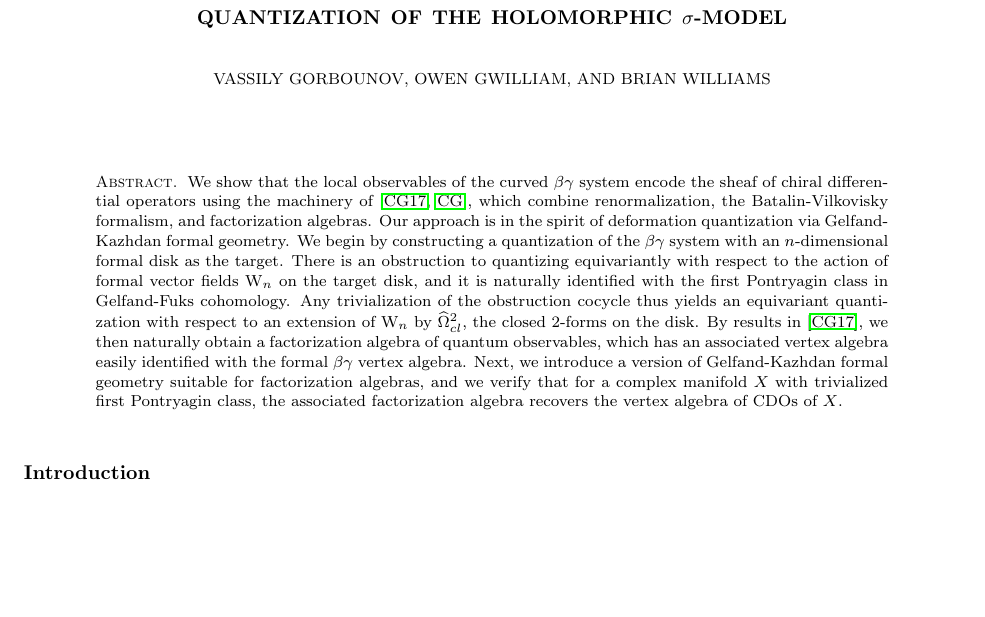
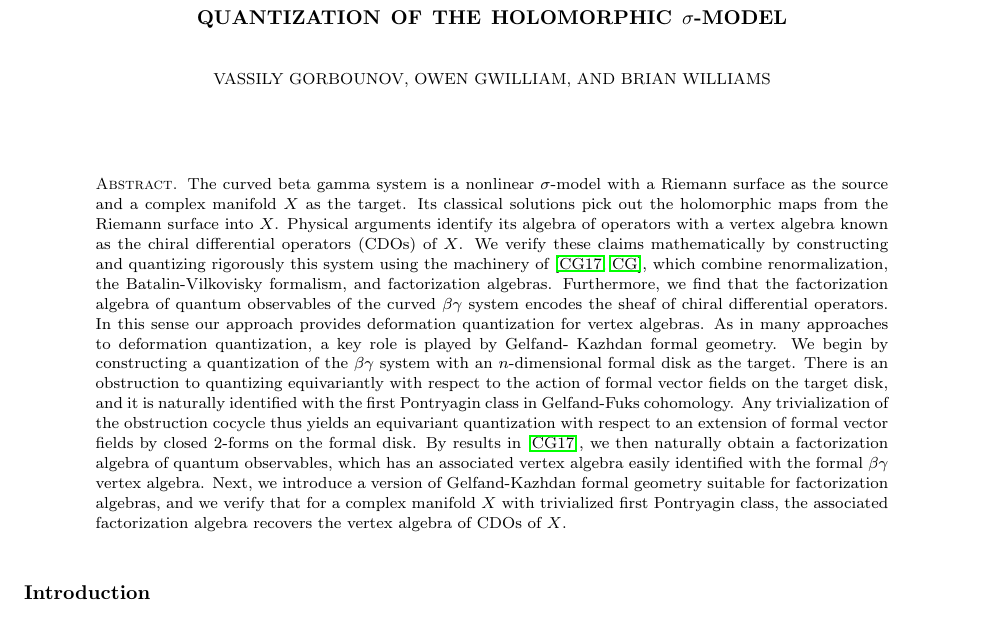
Before and after one commit to brianrwilliams/cdo, a LaTeX paper (final submission (Nov 2019)/frame.tex): part of page 1 of 126, cut so that both start at the same text, the shorter picture padded with empty space. Compiled offline with pdfLaTeX.

Commit message:
abstract

```diff
--- a/final submission (Nov 2019)/frame.tex
+++ b/final submission (Nov 2019)/frame.tex
@@ -34,13 +34,17 @@ Higher School of Economics, and the Laboratory of Algebraic Geometry and Homolog
 \maketitle
 
 \begin{abstract}
-We show that the local observables of the curved $\beta\gamma$ system
-encode the sheaf of chiral differential operators using the machinery of \cite{CG1, CG2},
-which combine renormalization, the Batalin-Vilkovisky formalism, and factorization algebras.
-Our approach is in the spirit of deformation quantization via Gelfand-Kazhdan formal geometry.
-We begin by constructing a quantization of the $\beta\gamma$ system with an $n$-dimensional formal disk as the target. There is an obstruction to quantizing equivariantly with respect to the action of formal vector fields $\Vect$ on the target disk, and it is naturally identified with the first Pontryagin class in Gelfand-Fuks cohomology.
-Any trivialization of the obstruction cocycle thus yields an equivariant quantization with respect to an extension of $\Vect$ by $\hOmega^2_{cl}$, the closed 2-forms on the disk. By results in \cite{CG1}, we then naturally obtain a factorization algebra of quantum observables, which has an associated vertex algebra easily identified with the formal $\beta\gamma$ vertex algebra. Next, we introduce a version of Gelfand-Kazhdan formal geometry suitable for factorization algebras, and we verify that for a complex manifold $X$ with trivialized first Pontryagin class, the associated factorization algebra recovers the vertex algebra of CDOs of~$X$.\\
+The curved beta gamma system is a nonlinear $\sigma$-model with a Riemann surface as the source and a complex manifold $X$ as the target. Its classical solutions pick out the holomorphic maps from the Riemann surface into $X$. Physical arguments identify its algebra of operators with a vertex algebra known as the chiral differential operators (CDOs) of $X$. We verify these claims mathematically by constructing and quantizing rigorously this system using the machinery of \cite{CG1, CG2}, which combine renormalization, the Batalin-Vilkovisky formalism, and factorization algebras. Furthermore, we find that the factorization algebra of quantum observables of the curved $\beta\gamma$ system encodes the sheaf of chiral differential operators. In this sense our approach provides deformation quantization for vertex algebras. As in many approaches to deformation quantization, a key role is played by Gelfand- Kazhdan formal geometry. We begin by constructing a quantization of the $\beta\gamma$ system with an $n$-dimensional formal disk as the target. There is an obstruction to quantizing equivariantly with respect to the action of formal vector fields on the target disk, and it is naturally identified with the first Pontryagin class in Gelfand-Fuks cohomology. Any trivialization of the obstruction cocycle thus yields an equivariant quantization with respect to an extension of formal vector fields by closed $2$-forms on the formal disk. By results in \cite{CG1}, we then naturally obtain a factorization algebra of quantum observables, which has an associated vertex algebra easily identified with the formal $\beta\gamma$ vertex algebra. Next, we introduce a version of Gelfand-Kazhdan formal geometry suitable for factorization algebras, and we verify that for a complex manifold $X$ with trivialized first Pontryagin class, the associated factorization algebra recovers the vertex algebra of CDOs of $X$.
 \end{abstract}
+
+%\begin{abstract}
+%We show that the local observables of the curved $\beta\gamma$ system
+%encode the sheaf of chiral differential operators using the machinery of \cite{CG1, CG2},
+%which combine renormalization, the Batalin-Vilkovisky formalism, and factorization algebras.
+%Our approach is in the spirit of deformation quantization via Gelfand-Kazhdan formal geometry.
+%We begin by constructing a quantization of the $\beta\gamma$ system with an $n$-dimensional formal disk as the target. There is an obstruction to quantizing equivariantly with respect to the action of formal vector fields $\Vect$ on the target disk, and it is naturally identified with the first Pontryagin class in Gelfand-Fuks cohomology.
+%Any trivialization of the obstruction cocycle thus yields an equivariant quantization with respect to an extension of $\Vect$ by $\hOmega^2_{cl}$, the closed 2-forms on the disk. By results in \cite{CG1}, we then naturally obtain a factorization algebra of quantum observables, which has an associated vertex algebra easily identified with the formal $\beta\gamma$ vertex algebra. Next, we introduce a version of Gelfand-Kazhdan formal geometry suitable for factorization algebras, and we verify that for a complex manifold $X$ with trivialized first Pontryagin class, the associated factorization algebra recovers the vertex algebra of CDOs of~$X$.\\
+%\end{abstract}
 
 \input{intro}
 \tableofcontents
```
